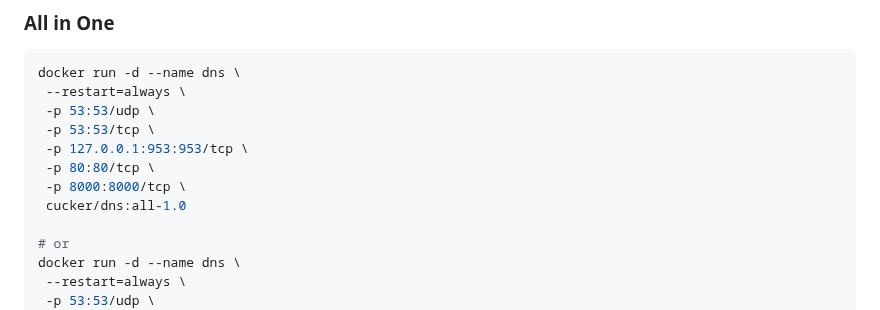
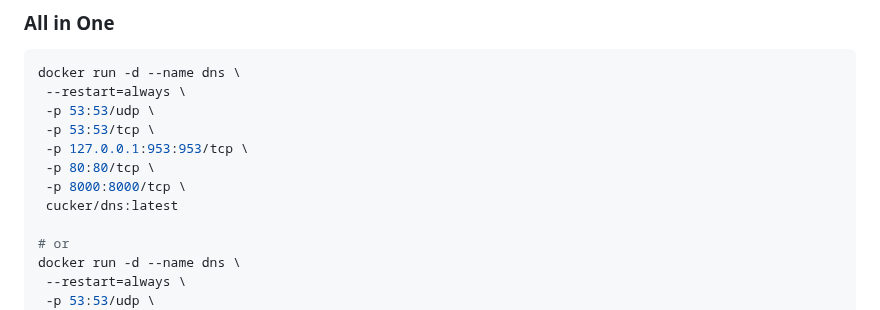
Before and after one commit to cucker0/dockerfile, a Markdown page: dns/README.md, the part around the change. Drawn GitHub-style.

```diff
--- a/dns/README.md
+++ b/dns/README.md
@@ -35,7 +35,7 @@ docker run -d --name dns \
  -p 127.0.0.1:953:953/tcp \
  -p 80:80/tcp \
  -p 8000:8000/tcp \
- cucker/dns:all-1.0
+ cucker/dns:latest
 
 # or
 docker run -d --name dns \
```
